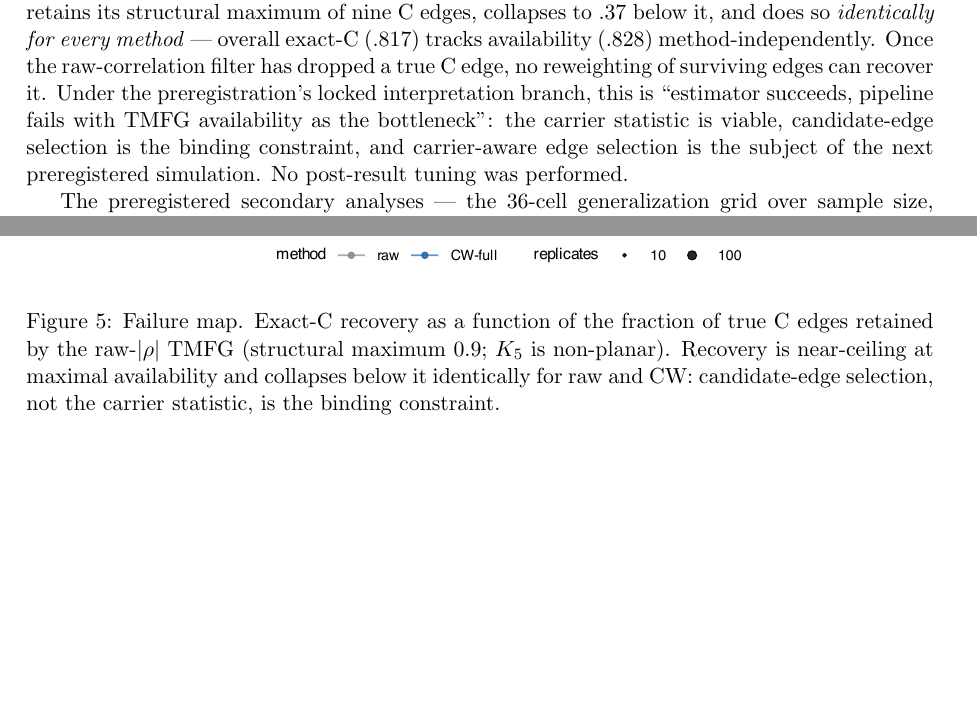
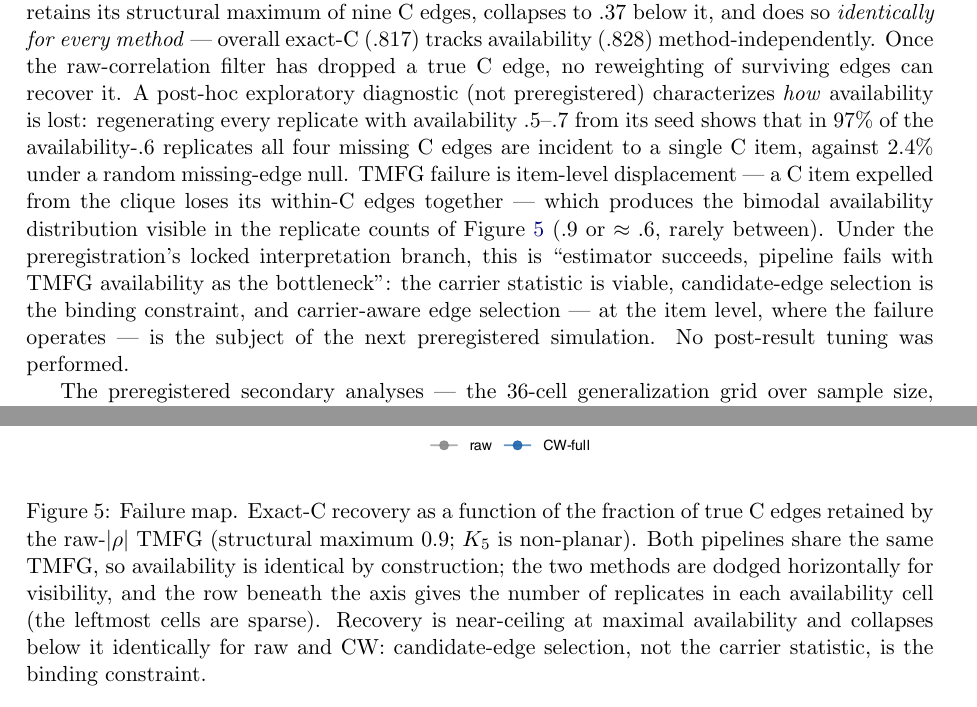
Before and after one commit to ad0c1/CW_unified, a LaTeX paper (paper/main.tex): two parts of pages 7 and 10 of 12, joined at a grey line, cut so that both start at the same text, the shorter picture padded with empty space. Compiled offline with pdfLaTeX.

Commit message:
Fig 5 redesign + TMFG item-displacement diagnostic
Fig 5: replace point-size encoding with replicates-per-cell count row
(size legend omitted the dominant 717 cell); dodge raw/CW horizontally
(availability is shared by construction, CW was fully overplotted).

New exploratory audit (audit_fig5_avail06.R): in 97.2% of avail=.6
replicates all four missing C edges attach to a single C item (null
2.4%) - TMFG failure is item-level displacement, explaining the bimodal
availability distribution. Recorded in paper SS3.4 (labelled post-hoc)
and in the SIM2 draft Q2 section; S2 rescue unit changed to items.

Co-Authored-By: Claude Opus 4.7 <noreply@anthropic.com>

```diff
--- a/paper/main.tex
+++ b/paper/main.tex
@@ -388,10 +388,20 @@ structural maximum of nine C edges, collapses to $.37$ below it, and does
 so \emph{identically for every method} --- overall exact-C ($.817$) tracks
 availability ($.828$) method-independently. Once the raw-correlation
 filter has dropped a true C edge, no reweighting of surviving edges can
-recover it. Under the preregistration's locked interpretation branch, this
+recover it. A post-hoc exploratory diagnostic (not preregistered)
+characterizes \emph{how} availability is lost: regenerating every
+replicate with availability $.5$--$.7$ from its seed shows that in
+$97\%$ of the availability-$.6$ replicates all four missing C edges are
+incident to a single C item, against $2.4\%$ under a random
+missing-edge null. TMFG failure is item-level displacement --- a C item
+expelled from the clique loses its within-C edges together --- which
+produces the bimodal availability distribution visible in the replicate
+counts of Figure~\ref{fig:failuremap} ($.9$ or $\approx.6$, rarely
+between). Under the preregistration's locked interpretation branch, this
 is ``estimator succeeds, pipeline fails with TMFG availability as the
 bottleneck'': the carrier statistic is viable, candidate-edge selection is
-the binding constraint, and carrier-aware edge selection is the subject of
+the binding constraint, and carrier-aware edge selection --- at the item
+level, where the failure operates --- is the subject of
 the next preregistered simulation. No post-result tuning was performed.
 
 \begin{figure}[t]
@@ -438,7 +448,11 @@ $.002$, inverted) is reported in the text as a diagnostic.}
 \includegraphics[width=.72\textwidth]{figs/fig5_failuremap.pdf}
 \caption{Failure map. Exact-C recovery as a function of the fraction of
 true C edges retained by the raw-$|\rho|$ TMFG (structural maximum $0.9$;
-$K_5$ is non-planar). Recovery is near-ceiling at maximal availability and
+$K_5$ is non-planar). Both pipelines share the same TMFG, so availability
+is identical by construction; the two methods are dodged horizontally for
+visibility, and the row beneath the axis gives the number of replicates
+in each availability cell (the leftmost cells are sparse). Recovery is
+near-ceiling at maximal availability and
 collapses below it identically for raw and CW: candidate-edge selection,
 not the carrier statistic, is the binding constraint.}
 \label{fig:failuremap}
```
Also changed, not shown: simulation/SIM2_PREREGISTRATION_DRAFT.md (+17 -4 lines), paper/figs/fig1_wedge.pdf, paper/figs/fig2_mechanism.pdf, paper/figs/fig4_ablation.pdf, paper/figs/fig5_failuremap.pdf, paper/main.pdf, 2 other files.
